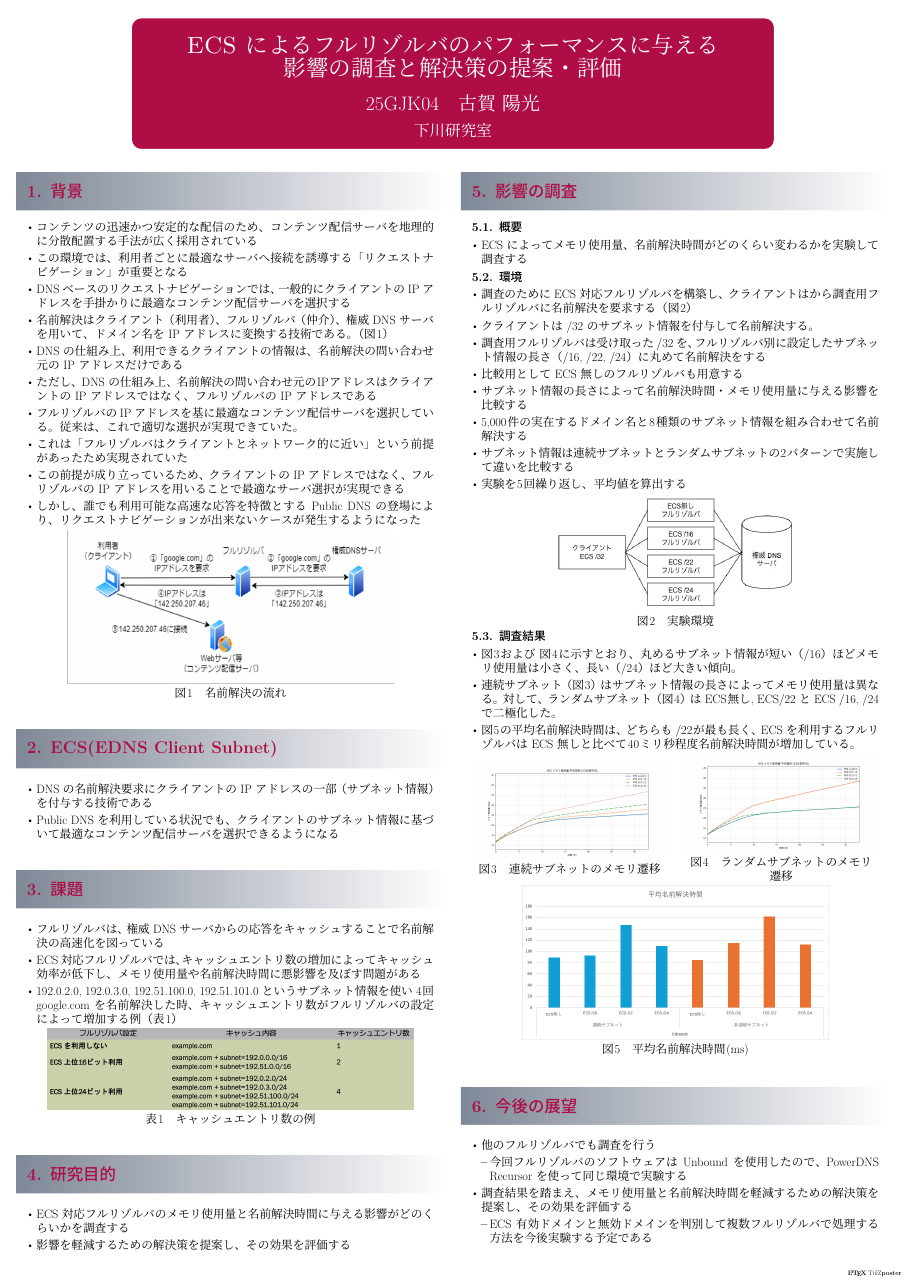
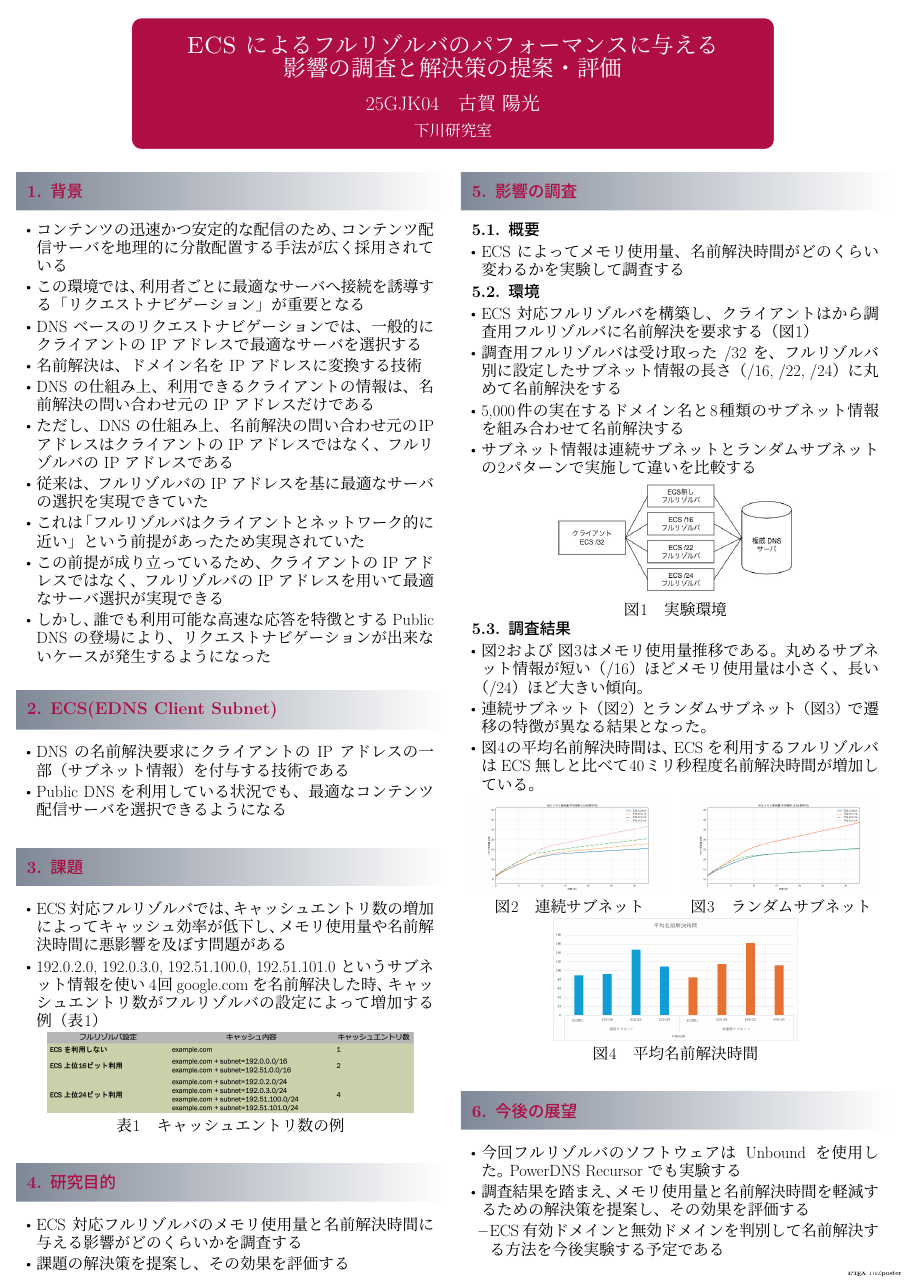
Before and after one commit to smkwlab/k25gjk04-midterm-poster, a LaTeX poster (a0poster.tex): the whole page. Compiled offline with LuaLaTeX; a LaTeX package or settings file that is missing is left out.

Commit message:
2nd-draft
文字サイズ変更、文章量の削減

```diff
--- a/a0poster.tex
+++ b/a0poster.tex
@@ -19,10 +19,10 @@
 \makeatletter
 
 \newcommand{\VILLAGE}{\@setfontsize\VILLAGE{45pt}{50pt}} % ブロックタイトル用 (非常に大きく)
-\newcommand{\READABLE}{\@setfontsize\READABLE{32pt}{37pt}} % 本文用 (読みやすく)
+\newcommand{\READABLE}{\@setfontsize\READABLE{43pt}{48pt}} % 本文用 (読みやすく)
 % キャプションのフォントサイズを本文と同じにする
 \renewcommand{\READABLE}{%
-    \@setfontsize\READABLE{32pt}{37pt}%
+    \@setfontsize\READABLE{43pt}{48pt}%
     \let\normalsize\READABLE
 }
 
@@ -56,17 +56,19 @@
         \begin{itemize}
             \item コンテンツの迅速かつ安定的な配信のため、コンテンツ配信サーバを地理的に分散配置する手法が広く採用されている
             \item この環境では、利用者ごとに最適なサーバへ接続を誘導する「リクエストナビゲーション」が重要となる
-            \item DNS ベースのリクエストナビゲーションでは、一般的にクライアントの IP アドレスを手掛かりに最適なコンテンツ配信サーバを選択する
-            \item 名前解決はクライアント（利用者）、フルリゾルバ（仲介）、権威 DNS サーバを用いて、ドメイン名を IP アドレスに変換する技術である。（図\the\numexpr\value{figure}+1\relax）
+            \item DNS ベースのリクエストナビゲーションでは、一般的にクライアントの IP アドレスで最適なサーバを選択する
+            \item 名前解決は、ドメイン名を IP アドレスに変換する技術
             \item DNS の仕組み上、利用できるクライアントの情報は、名前解決の問い合わせ元の IP アドレスだけである
             \item ただし、DNS の仕組み上、名前解決の問い合わせ元のIPアドレスはクライアントの IP アドレスではなく、フルリゾルバの IP アドレスである
-            \item フルリゾルバの IP アドレスを基に最適なコンテンツ配信サーバを選択している。従来は、これで適切な選択が実現できていた。
+            \item 従来は、フルリゾルバの IP アドレスを基に最適なサーバの選択を実現できていた
             \item これは「フルリゾルバはクライアントとネットワーク的に近い」という前提があったため実現されていた
-            \item この前提が成り立っているため、クライアントの IP アドレスではなく、フルリゾルバの IP アドレスを用いることで最適なサーバ選択が実現できる
+            \item この前提が成り立っているため、クライアントの IP アドレスではなく、フルリゾルバの IP アドレスを用いて最適なサーバ選択が実現できる
             \item しかし、誰でも利用可能な高速な応答を特徴とする Public DNS の登場により、リクエストナビゲーションが出来ないケースが発生するようになった
         \end{itemize}
 
         % 図を確実に中央寄せし、キャプションは画像の下で中央配置
+        %図をコメントアウト
+        \iffalse
         \begin{center}
                   \begin{minipage}{0.8\linewidth}
                     \centering
@@ -75,18 +77,19 @@
                     {\normalsize 図\thefigure\quad 名前解決の流れ}
                   \end{minipage}
                 \end{center}
+        \fi
             }
-
         \autoblock{ECS(EDNS Client Subnet)}{
             \begin{itemize}
                     \item DNS の名前解決要求にクライアントの IP アドレスの一部（サブネット情報）を付与する技術である
-                    \item Public DNS を利用している状況でも、クライアントのサブネット情報に基づいて最適なコンテンツ配信サーバを選択できるようになる
+                    \item Public DNS を利用している状況でも、最適なコンテンツ配信サーバを選択できるようになる
             \end{itemize}
     }
 
     \autoblock{課題}{
          \begin{itemize}
-            \item フルリゾルバは、権威 DNS サーバからの応答をキャッシュすることで名前解決の高速化を図っている
+            % 口頭説明する
+            %\item フルリゾルバは、権威 DNS サーバからの応答をキャッシュすることで名前解決の高速化を図っている
             \item ECS 対応フルリゾルバでは、キャッシュエントリ数の増加によってキャッシュ効率が低下し、メモリ使用量や名前解決時間に悪影響を及ぼす問題がある
             \item 192.0.2.0, 192.0.3.0, 192.51.100.0, 192.51.101.0 というサブネット情報を使い 4回 google.com を名前解決した時、キャッシュエントリ数がフルリゾルバの設定によって増加する例（表\the\numexpr\value{table}+1\relax）
          \end{itemize}
@@ -103,11 +106,12 @@
     \autoblock{研究目的}{
         \begin{itemize}
             \item ECS 対応フルリゾルバのメモリ使用量と名前解決時間に与える影響がどのくらいかを調査する
-            \item 影響を軽減するための解決策を提案し、その効果を評価する
+            \item 課題の解決策を提案し、その効果を評価する
         \end{itemize}
     }
 
     \column{0.5} % 右カラム（幅50%）
+
     \autoblock{影響の調査}{
         % 子セクション番号（各ブロックごとにリセット）
         \newcounter{subsec}[blocknum]
@@ -123,14 +127,10 @@
 
         \subsec{環境}
         \begin{itemize}
-            \item 調査のために ECS 対応フルリゾルバを構築し、クライアントはから調査用フルリゾルバに名前解決を要求する（図\the\numexpr\value{figure}+1\relax）
-            \item クライアントは /32 のサブネット情報を付与して名前解決する。
+            \item ECS 対応フルリゾルバを構築し、クライアントはから調査用フルリゾルバに名前解決を要求する（図\the\numexpr\value{figure}+1\relax）
             \item 調査用フルリゾルバは受け取った /32 を、フルリゾルバ別に設定したサブネット情報の長さ（/16, /22, /24）に丸めて名前解決をする
-            \item 比較用として ECS 無しのフルリゾルバも用意する
-            \item サブネット情報の長さによって名前解決時間・メモリ使用量に与える影響を比較する
             \item 5,000件の実在するドメイン名と8種類のサブネット情報を組み合わせて名前解決する
             \item サブネット情報は連続サブネットとランダムサブネットの2パターンで実施して違いを比較する
-            \item 実験を5回繰り返し、平均値を算出する
         \end{itemize}
         \begin{center}
             \begin{minipage}{0.6\linewidth}
@@ -143,43 +143,40 @@
 
         \subsec{調査結果}
         \begin{itemize}
-            \item 図\the\numexpr\value{figure}+1\relax および 図\the\numexpr\value{figure}+2\relax に示すとおり、丸めるサブネット情報が短い（/16）ほどメモリ使用量は小さく、長い（/24）ほど大きい傾向。
-            \item 連続サブネット（図\the\numexpr\value{figure}+1\relax）はサブネット情報の長さによってメモリ使用量は異なる。対して、ランダムサブネット（図\the\numexpr\value{figure}+2\relax）は ECS無し, ECS/22 と ECS /16, /24で二極化した。
-            \item 図\the\numexpr\value{figure}+3\relax の平均名前解決時間は、どちらも /22が最も長く、ECS を利用するフルリゾルバは ECS 無しと比べて40ミリ秒程度名前解決時間が増加している。
+            \item 図\the\numexpr\value{figure}+1\relax および 図\the\numexpr\value{figure}+2\relax はメモリ使用量推移である。丸めるサブネット情報が短い（/16）ほどメモリ使用量は小さく、長い（/24）ほど大きい傾向。
+            \item 連続サブネット（図\the\numexpr\value{figure}+1\relax）とランダムサブネット（図\the\numexpr\value{figure}+2\relax）で遷移の特徴が異なる結果となった。
+            \item 図\the\numexpr\value{figure}+3\relax の平均名前解決時間は、ECS を利用するフルリゾルバは ECS 無しと比べて40ミリ秒程度名前解決時間が増加している。
         \end{itemize}
         \begin{center}
             \begin{minipage}{0.48\linewidth}
                 \centering
                 \includegraphics[width=\linewidth]{img/renzoku-subnet-graph.png}
                 \refstepcounter{figure}
-                {\normalsize 図\thefigure\quad 連続サブネットのメモリ遷移}
+                {\normalsize 図\thefigure\quad 連続サブネット}
             \end{minipage}\hfill
             \begin{minipage}{0.48\linewidth}
                 \centering
                 \includegraphics[width=\linewidth]{img/random-subnet-graph.png}
                 \refstepcounter{figure}
-                {\normalsize 図\thefigure\quad ランダムサブネットのメモリ遷移}
+                {\normalsize 図\thefigure\quad ランダムサブネット}
             \end{minipage}
         \end{center}
         \begin{center}
-            \begin{minipage}{0.75\linewidth}
+            \begin{minipage}{0.6\linewidth}
                 \centering
                 \includegraphics[width=\linewidth]{img/resolv-time-avg.png}
                 \refstepcounter{figure}
-                {\normalsize 図\thefigure\quad 平均名前解決時間(ms)}
+                {\normalsize 図\thefigure\quad 平均名前解決時間}
             \end{minipage}
         \end{center}
 
     }
     \autoblock{今後の展望}{
         \begin{itemize}
-            \item 他のフルリゾルバでも調査を行う
-            \begin{itemize}
-                \item 今回フルリゾルバのソフトウェアは Unbound を使用したので、 PowerDNS Recursor を使って同じ環境で実験する
-            \end{itemize}
+            \item 今回フルリゾルバのソフトウェアは Unbound を使用した。 PowerDNS Recursor でも実験する
             \item 調査結果を踏まえ、メモリ使用量と名前解決時間を軽減するための解決策を提案し、その効果を評価する
             \begin{itemize}
-                \item ECS 有効ドメインと無効ドメインを判別して複数フルリゾルバで処理する方法を今後実験する予定である
+                \item ECS 有効ドメインと無効ドメインを判別して名前解決する方法を今後実験する予定である
             \end{itemize}
         \end{itemize}
     }
```
Lines whose indentation alone changed are shown as unchanged.
